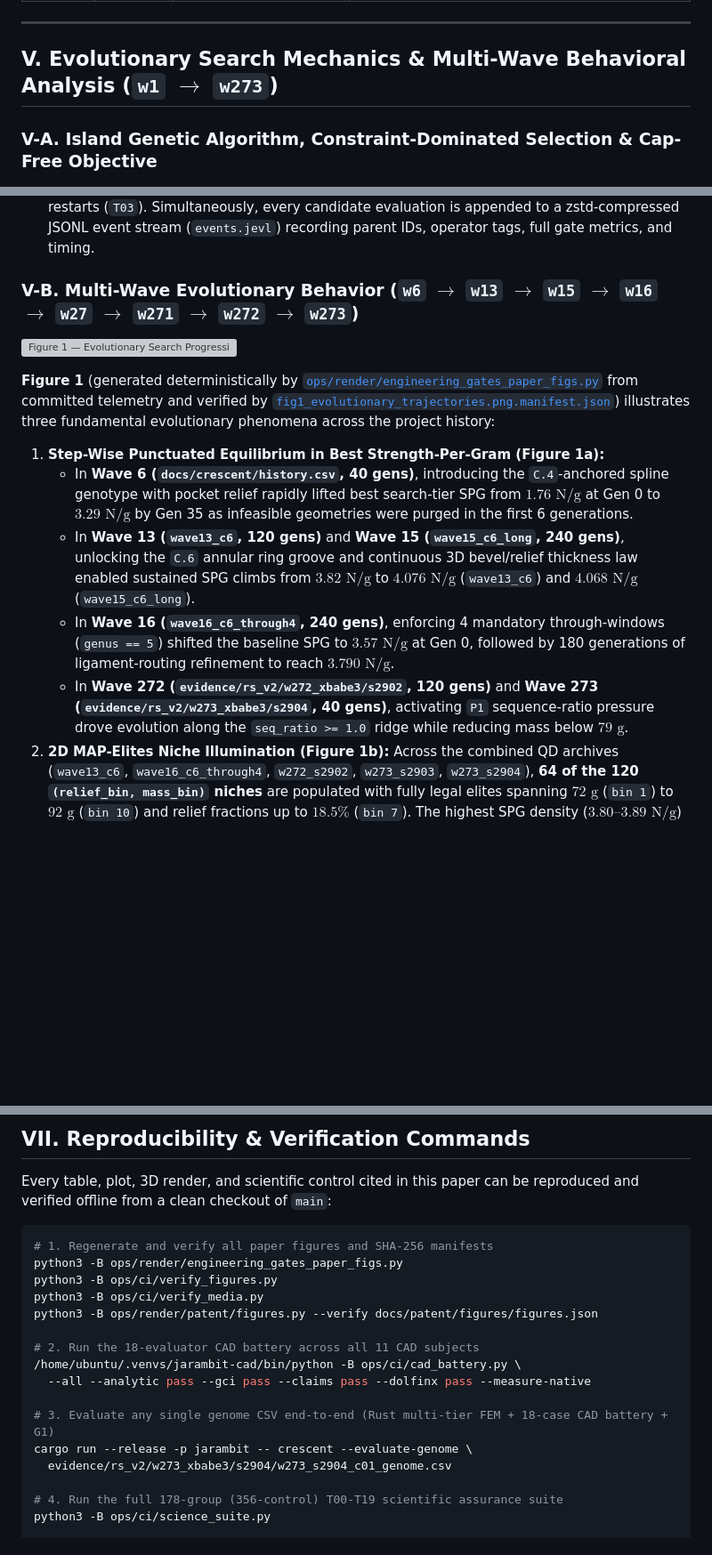
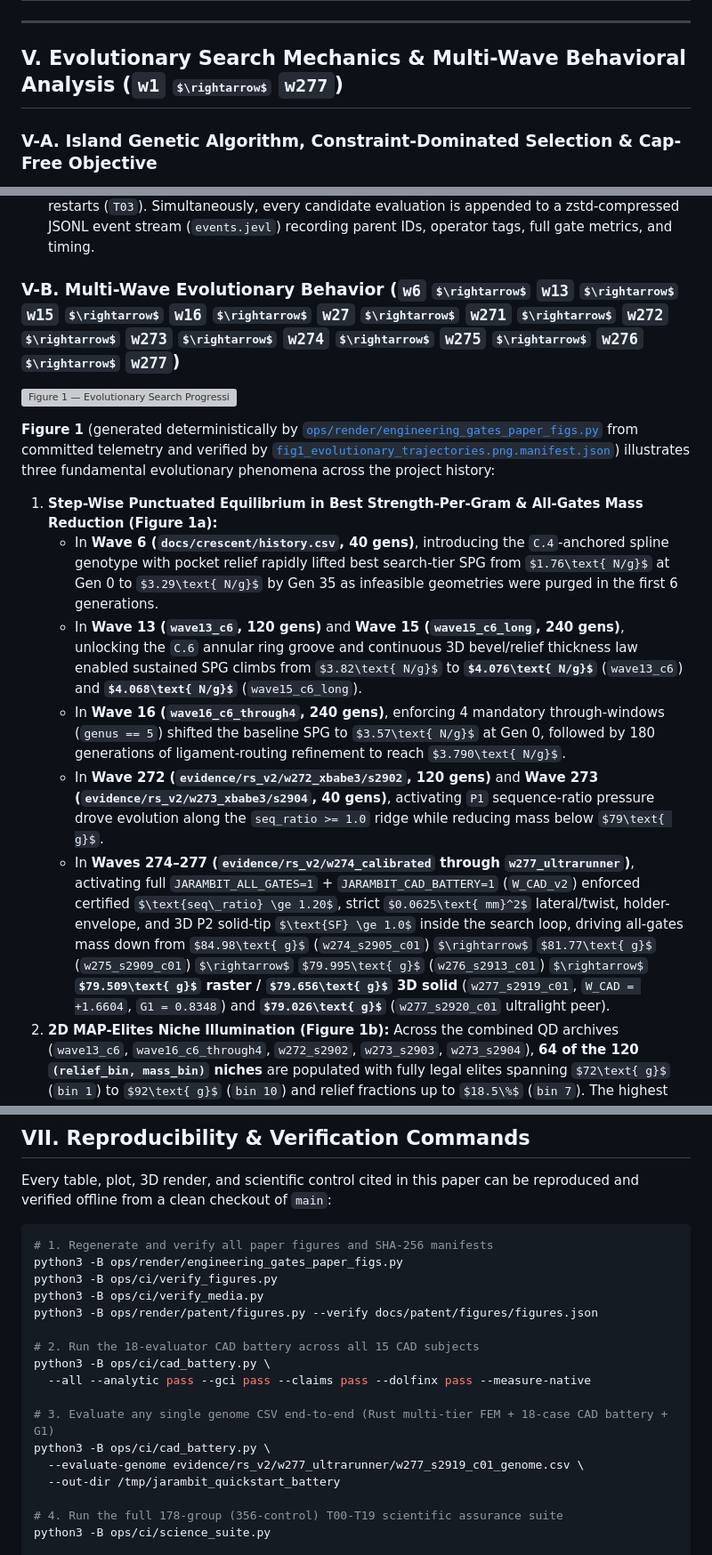
Before and after one commit to jepsontaylor/jarambit, a Markdown page: docs/ENGINEERING_GATES_AND_EVOLUTION.md, 3 parts joined by grey strips. Shown at 89% size. Drawn GitHub-style; some formulas as TeX source; blank space fills up the shorter version; grey boxes are pictures that could not be loaded.

```diff
--- a/docs/ENGINEERING_GATES_AND_EVOLUTION.md
+++ b/docs/ENGINEERING_GATES_AND_EVOLUTION.md
@@ -244,7 +244,7 @@ Every evaluator, numerical solver, RNG stream, checkpoint serializer, and claim-
 
 ---
 
-## V. Evolutionary Search Mechanics & Multi-Wave Behavioral Analysis (`w1` $\rightarrow$ `w273`)
+## V. Evolutionary Search Mechanics & Multi-Wave Behavioral Analysis (`w1` $\rightarrow$ `w277`)
 
 ### V-A. Island Genetic Algorithm, Constraint-Dominated Selection & Cap-Free Objective
 
@@ -264,17 +264,18 @@ Implemented in [`crates/crescent/src/qd.rs`](../crates/crescent/src/qd.rs#L100-L
 4. **Lossless Checkpointing (`jarambit-ckpt 2`) & Append-Only Zstd Event Lineage (`*.jevl`):**
    Every generation writes a lossless checkpoint ([`crates/crescent/src/checkpoint.rs`](../crates/crescent/src/checkpoint.rs)) serializing all 128 floating-point genes in exact IEEE-754 hexadecimal representation (`{:016x}`) alongside the exact `SplitMix64` RNG state, ensuring zero-drift bit-identical continuation across restarts (`T03`). Simultaneously, every candidate evaluation is appended to a zstd-compressed JSONL event stream (`events.jevl`) recording parent IDs, operator tags, full gate metrics, and timing.
 
-### V-B. Multi-Wave Evolutionary Behavior (`w6` $\rightarrow$ `w13` $\rightarrow$ `w15` $\rightarrow$ `w16` $\rightarrow$ `w27` $\rightarrow$ `w271` $\rightarrow$ `w272` $\rightarrow$ `w273`)
+### V-B. Multi-Wave Evolutionary Behavior (`w6` $\rightarrow$ `w13` $\rightarrow$ `w15` $\rightarrow$ `w16` $\rightarrow$ `w27` $\rightarrow$ `w271` $\rightarrow$ `w272` $\rightarrow$ `w273` $\rightarrow$ `w274` $\rightarrow$ `w275` $\rightarrow$ `w276` $\rightarrow$ `w277`)
 
 ![Figure 1 — Evolutionary Search Progression, MAP-Elites QD Archive, and Pareto / G1 Trajectory](figures/engineering_gates/fig1_evolutionary_trajectories.png)
 
 **Figure 1** (generated deterministically by [`ops/render/engineering_gates_paper_figs.py`](../ops/render/engineering_gates_paper_figs.py) from committed telemetry and verified by [`fig1_evolutionary_trajectories.png.manifest.json`](figures/engineering_gates/fig1_evolutionary_trajectories.png.manifest.json)) illustrates three fundamental evolutionary phenomena across the project history:
 
-1. **Step-Wise Punctuated Equilibrium in Best Strength-Per-Gram (Figure 1a):**
+1. **Step-Wise Punctuated Equilibrium in Best Strength-Per-Gram & All-Gates Mass Reduction (Figure 1a):**
    - In **Wave 6 (`docs/crescent/history.csv`, 40 gens)**, introducing the `C.4`-anchored spline genotype with pocket relief rapidly lifted best search-tier SPG from $1.76\text{ N/g}$ at Gen 0 to $3.29\text{ N/g}$ by Gen 35 as infeasible geometries were purged in the first 6 generations.
    - In **Wave 13 (`wave13_c6`, 120 gens)** and **Wave 15 (`wave15_c6_long`, 240 gens)**, unlocking the `C.6` annular ring groove and continuous 3D bevel/relief thickness law enabled sustained SPG climbs from $3.82\text{ N/g}$ to **$4.076\text{ N/g}$** (`wave13_c6`) and **$4.068\text{ N/g}$** (`wave15_c6_long`).
    - In **Wave 16 (`wave16_c6_through4`, 240 gens)**, enforcing 4 mandatory through-windows (`genus == 5`) shifted the baseline SPG to $3.57\text{ N/g}$ at Gen 0, followed by 180 generations of ligament-routing refinement to reach $3.790\text{ N/g}$.
    - In **Wave 272 (`evidence/rs_v2/w272_xbabe3/s2902`, 120 gens)** and **Wave 273 (`evidence/rs_v2/w273_xbabe3/s2904`, 40 gens)**, activating `P1` sequence-ratio pressure drove evolution along the `seq_ratio >= 1.0` ridge while reducing mass below $79\text{ g}$.
+   - In **Waves 274–277 (`evidence/rs_v2/w274_calibrated` through `w277_ultrarunner`)**, activating full `JARAMBIT_ALL_GATES=1` + `JARAMBIT_CAD_BATTERY=1` (`W_CAD_v2`) enforced certified $\text{seq\_ratio} \ge 1.20$, strict $0.0625\text{ mm}^2$ lateral/twist, holder-envelope, and 3D P2 solid-tip $\text{SF} \ge 1.0$ inside the search loop, driving all-gates mass down from $84.98\text{ g}$ (`w274_s2905_c01`) $\rightarrow$ $81.77\text{ g}$ (`w275_s2909_c01`) $\rightarrow$ $79.995\text{ g}$ (`w276_s2913_c01`) $\rightarrow$ **$79.509\text{ g}$ raster / $79.656\text{ g}$ 3D solid** (`w277_s2919_c01`, `W_CAD = +1.6604`, `G1 = 0.8348`) and **$79.026\text{ g}$** (`w277_s2920_c01` ultralight peer).
 2. **2D MAP-Elites Niche Illumination (Figure 1b):**
    Across the combined QD archives (`wave13_c6`, `wave16_c6_through4`, `w272_s2902`, `w273_s2903`, `w273_s2904`), **64 of the 120 `(relief_bin, mass_bin)` niches** are populated with fully legal elites spanning $72\text{ g}$ (`bin 1`) to $92\text{ g}$ (`bin 10`) and relief fractions up to $18.5\%$ (`bin 7`). The highest SPG density ($3.80\text{--}3.89\text{ N/g}$) concentrates in the high-relief, sub-$76\text{ g}$ corner (`bins (5..6, 0..3)`), demonstrating that deep pocket relief in the neutral handle web simultaneously lowers mass and improves strength-per-gram.
 3. **Cross-Wave Mass vs Certified SPG & `G1` Trajectory (Figure 1c):**
@@ -393,13 +394,14 @@ python3 -B ops/ci/verify_figures.py
 python3 -B ops/ci/verify_media.py
 python3 -B ops/render/patent/figures.py --verify docs/patent/figures/figures.json
 
-# 2. Run the 18-evaluator CAD battery across all 11 CAD subjects
-/home/ubuntu/.venvs/jarambit-cad/bin/python -B ops/ci/cad_battery.py \
+# 2. Run the 18-evaluator CAD battery across all 15 CAD subjects
+python3 -B ops/ci/cad_battery.py \
   --all --analytic pass --gci pass --claims pass --dolfinx pass --measure-native
 
 # 3. Evaluate any single genome CSV end-to-end (Rust multi-tier FEM + 18-case CAD battery + G1)
-cargo run --release -p jarambit -- crescent --evaluate-genome \
-  evidence/rs_v2/w273_xbabe3/s2904/w273_s2904_c01_genome.csv
+python3 -B ops/ci/cad_battery.py \
+  --evaluate-genome evidence/rs_v2/w277_ultrarunner/w277_s2919_c01_genome.csv \
+  --out-dir /tmp/jarambit_quickstart_battery
 
 # 4. Run the full 178-group (356-control) T00-T19 scientific assurance suite
 python3 -B ops/ci/science_suite.py
```
Also changed, not shown: COMMS.md (+2 -0 lines), docs/WHITEPAPER.md (+1 -1 lines).
